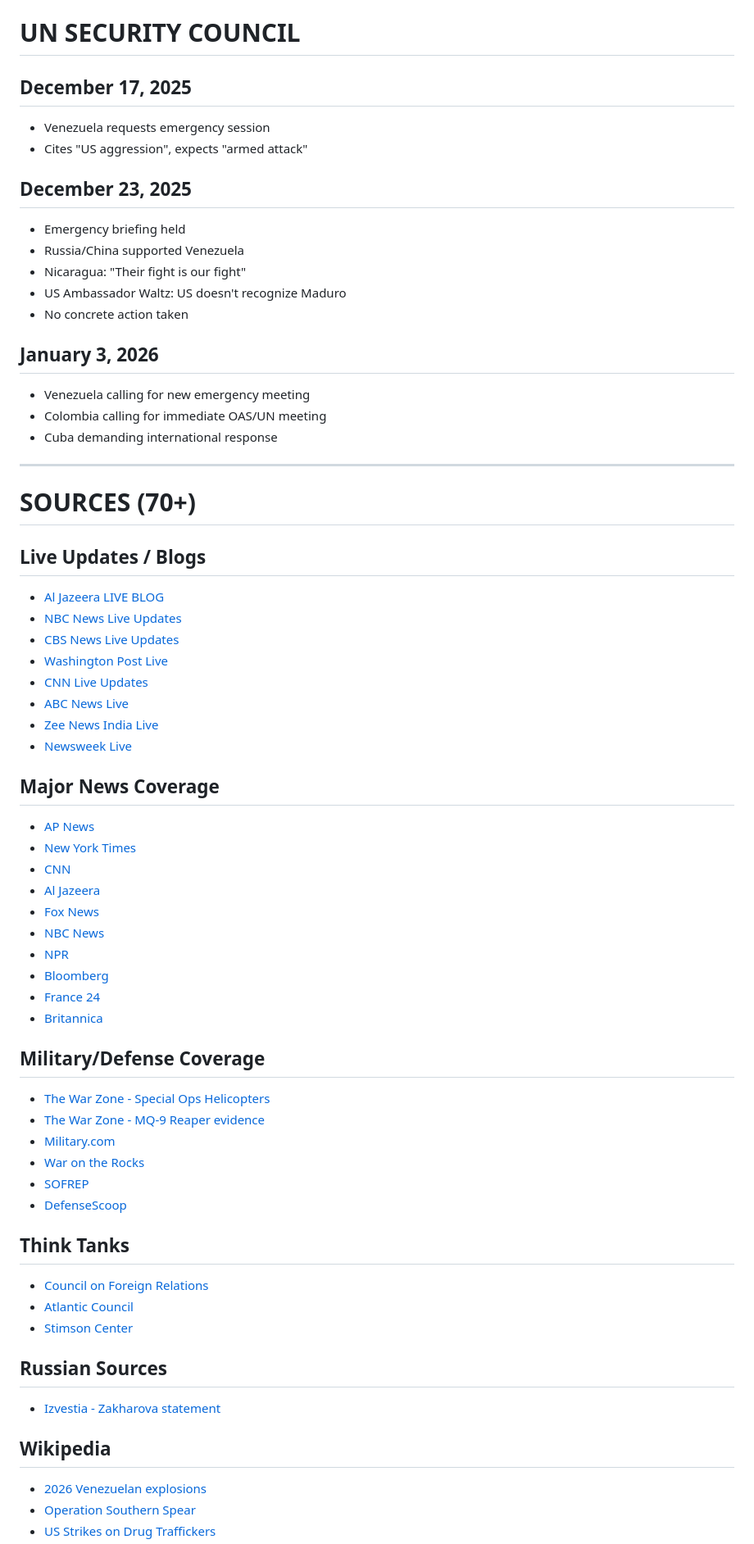
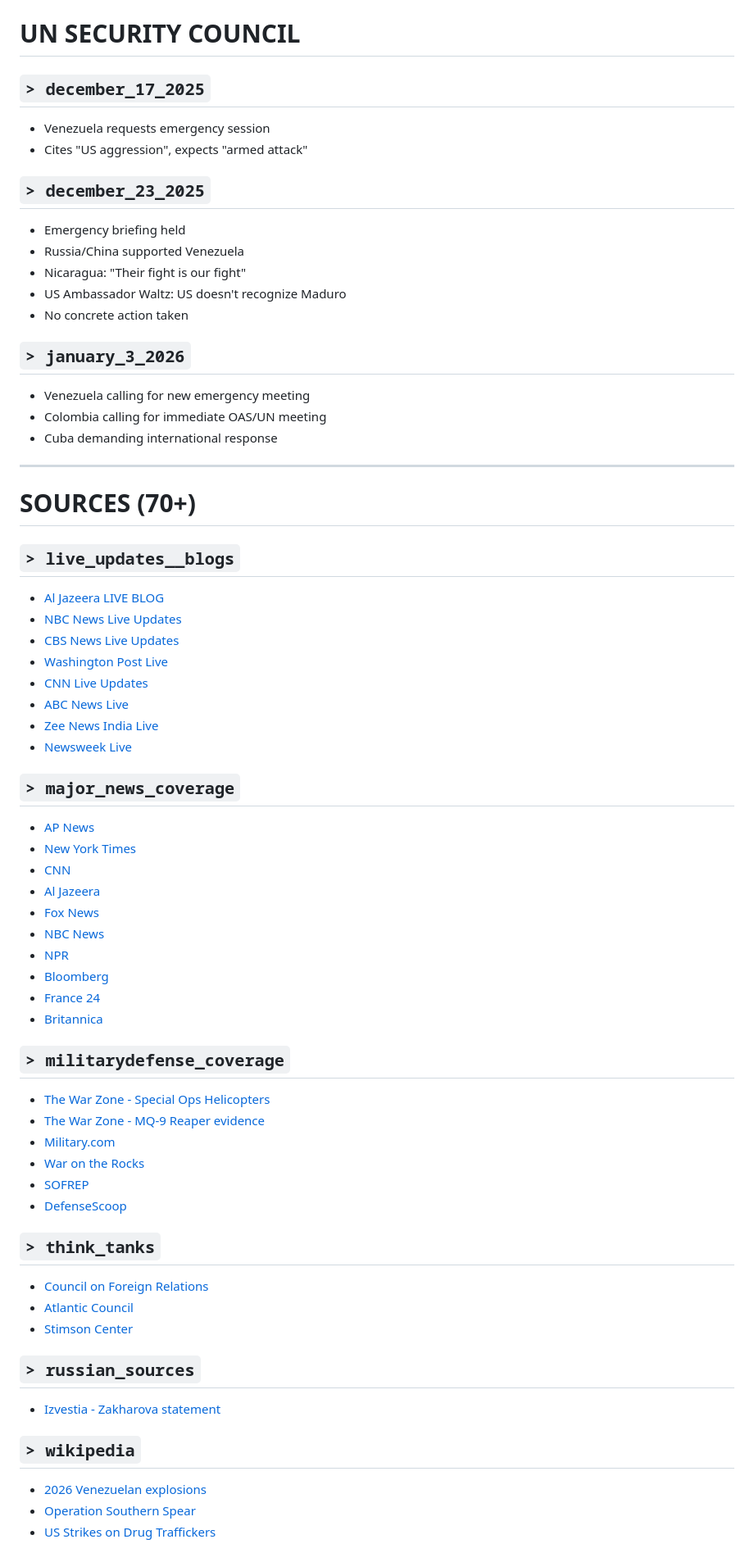
Before and after one commit to Ringmast4r/Venezuela, a Markdown page: README.md, the part around one of its changes. Shown at 82% size. Rendered like a GitHub page.

```diff
--- a/README.md
+++ b/README.md
@@ -702,18 +765,21 @@ Posted on X:
 
 # UN SECURITY COUNCIL
 
-## December 17, 2025
+<a id="december-17-2025"></a>
+## `> december_17_2025`
 - Venezuela requests emergency session
 - Cites "US aggression", expects "armed attack"
 
-## December 23, 2025
+<a id="december-23-2025"></a>
+## `> december_23_2025`
 - Emergency briefing held
 - Russia/China supported Venezuela
 - Nicaragua: "Their fight is our fight"
 - US Ambassador Waltz: US doesn't recognize Maduro
 - No concrete action taken
 
-## January 3, 2026
+<a id="january-3-2026"></a>
+## `> january_3_2026`
 - Venezuela calling for new emergency meeting
 - Colombia calling for immediate OAS/UN meeting
 - Cuba demanding international response
@@ -722,7 +788,8 @@ Posted on X:
 
 # SOURCES (70+)
 
-## Live Updates / Blogs
+<a id="live-updates--blogs"></a>
+## `> live_updates__blogs`
 - [Al Jazeera LIVE BLOG](https://www.aljazeera.com/news/liveblog/2026/1/3/live-loud-noises-heard-in-venezuelas-capital-amid-us-tensions)
 - [NBC News Live Updates](https://www.nbcnews.com/world/latin-america/live-blog/venezuela-explosions-trump-maduro-live-updates-rcna251053)
 - [CBS News Live Updates](https://www.cbsnews.com/live-updates/venezuela-us-military-strikes-maduro-trump/)
@@ -732,7 +799,8 @@ Posted on X:
 - [Zee News India Live](https://zeenews.india.com/world/live-updates/venezuela-airstrike-results-2026-live-us-strikes-caracas-maduro-trump-casualties-targets-3002810.html)
 - [Newsweek Live](https://www.newsweek.com/trump-nation-address-agenda-venezuela-economy-polling-live-updates-11229928)
 
-## Major News Coverage
+<a id="major-news-coverage"></a>
+## `> major_news_coverage`
 - [AP News](https://apnews.com/article/venezuela-us-explosions-caracas-ca712a67aaefc30b1831f5bf0b50665e)
 - [New York Times](https://www.nytimes.com/2026/01/03/world/americas/venezuela-caracas-explosions.html)
 - [CNN](https://www.cnn.com/2026/01/03/americas/venezuela-explosions-intl-hnk)
@@ -744,7 +812,8 @@ Posted on X:
 - [France 24](https://www.france24.com/en/americas/20260103-multiple-explosions-aircraft-sounds-reported-in-venezuela-caracas-maduro-trump)
 - [Britannica](https://www.britannica.com/event/2025-US-Strikes-on-Venezuelan-Vessels)
 
-## Military/Defense Coverage
+<a id="militarydefense-coverage"></a>
+## `> militarydefense_coverage`
 - [The War Zone - Special Ops Helicopters](https://www.twz.com/news-features/explosions-ring-out-across-caracas-as-u-s-special-ops-helicopters-fly-over-city)
 - [The War Zone - MQ-9 Reaper evidence](https://www.twz.com/air/missile-fragments-add-to-evidence-mq-9-reaper-drone-carried-out-venezuela-strike)
 - [Military.com](https://www.military.com/daily-news/2025/12/19/look-us-militarys-unusually-large-force-near-venezuela.html)
@@ -752,15 +821,18 @@ Posted on X:
 - [SOFREP](https://cms.sofrep.com/news/the-shadow-war-off-venezuelas-coast-how-u-s-special-operators-are-quietly-shaping-operation-southern-spear/)
 - [DefenseScoop](https://defensescoop.com/2025/11/14/hegseth-announces-operation-southern-spear-after-20th-us-strike-against-alleged-narco-terrorists/)
 
-## Think Tanks
+<a id="think-tanks"></a>
+## `> think_tanks`
 - [Council on Foreign Relations](https://www.cfr.org/article/operation-southern-spear-us-military-campaign-targeting-venezuela)
 - [Atlantic Council](https://www.atlanticcouncil.org/blogs/new-atlanticist/facing-the-threat-of-us-strikes-maduro-has-requested-russias-help-he-shouldnt-expect-much/)
 - [Stimson Center](https://www.stimson.org/2025/a-war-in-venezuela-would-not-solve-latin-americas-drug-and-dictator-problems/)
 
-## Russian Sources
+<a id="russian-sources"></a>
+## `> russian_sources`
 - [Izvestia - Zakharova statement](https://en.iz.ru/en/2020219/2026-01-03/zakharova-announced-statement-russian-foreign-ministry-connection-us-attack-venezuela)
 
-## Wikipedia
+<a id="wikipedia"></a>
+## `> wikipedia`
 - [2026 Venezuelan explosions](https://en.wikipedia.org/wiki/2026_Venezuelan_explosions)
 - [Operation Southern Spear](https://en.wikipedia.org/wiki/Operation_Southern_Spear)
 - [US Strikes on Drug Traffickers](https://en.wikipedia.org/wiki/United_States_strikes_on_alleged_drug_traffickers_during_Operation_Southern_Spear)
```
Also changed, not shown: other parts of README.md (+130 -54 lines).
